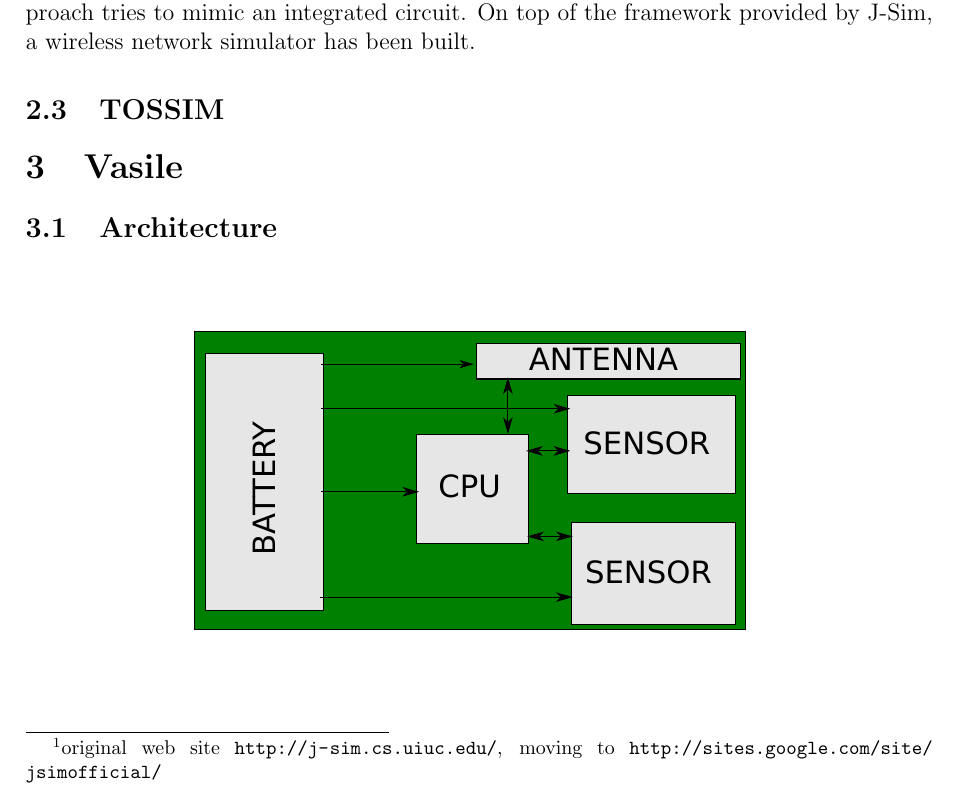
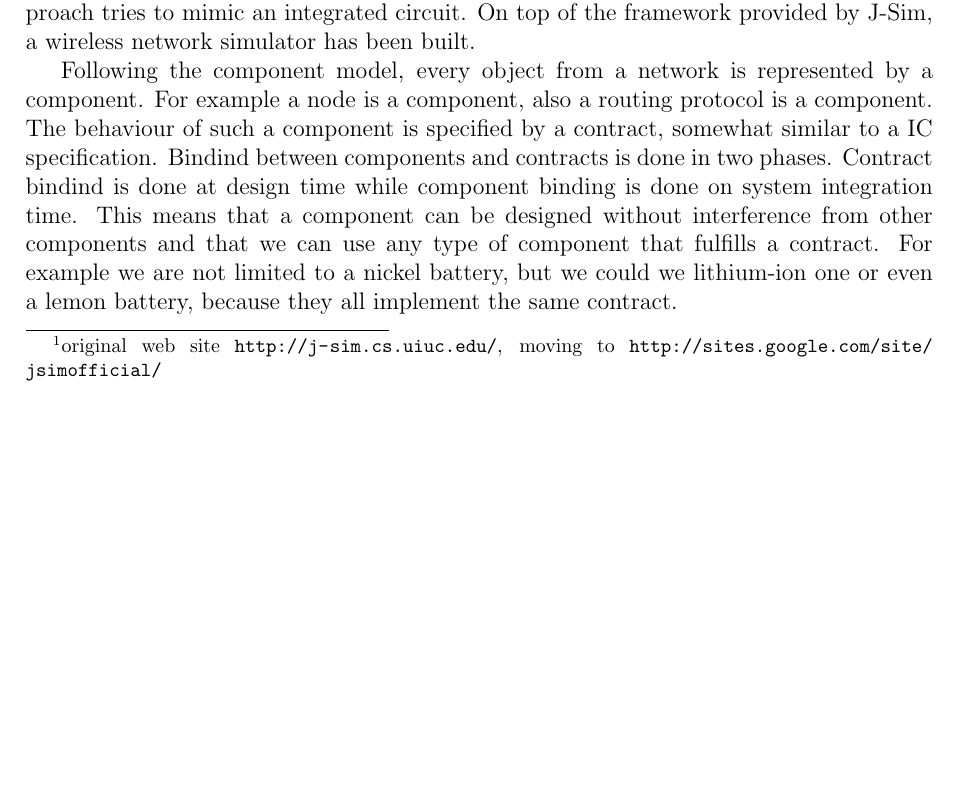
Before and after one commit to chira-catia/master_research, a LaTeX paper (report.tex, which reads src/jsim.tex): part of page 3 of 4, cut so that both start at the same text, the shorter picture padded with empty space. Compiled offline with pdfLaTeX.

Commit message:
jsim update

```diff
--- a/src/jsim.tex
+++ b/src/jsim.tex
@@ -7,3 +7,14 @@ of a software system. In term of a wireless sensor node it means that only
 battery will be in charge of the flow of electrecity through the system.
 This approach tries to mimic an integrated circuit. On top of the framework
 provided by J-Sim, a wireless network simulator has been built.
+
+Following the component model, every object from a network is represented
+by a component. For example a node is a component, also a routing protocol
+is a component. The behaviour of such a component is specified by a contract,
+somewhat similar to a IC specification. Bindind between components and contracts
+is done in two phases. Contract bindind is done at design time while component
+binding is done on system integration time. This means that a component can be
+designed without interference from other components and that we can use any type
+of component that fulfills a contract. For example we are not limited to a nickel
+battery, but we could we lithium-ion one or even a lemon battery, because they all
+implement the same contract.
```
